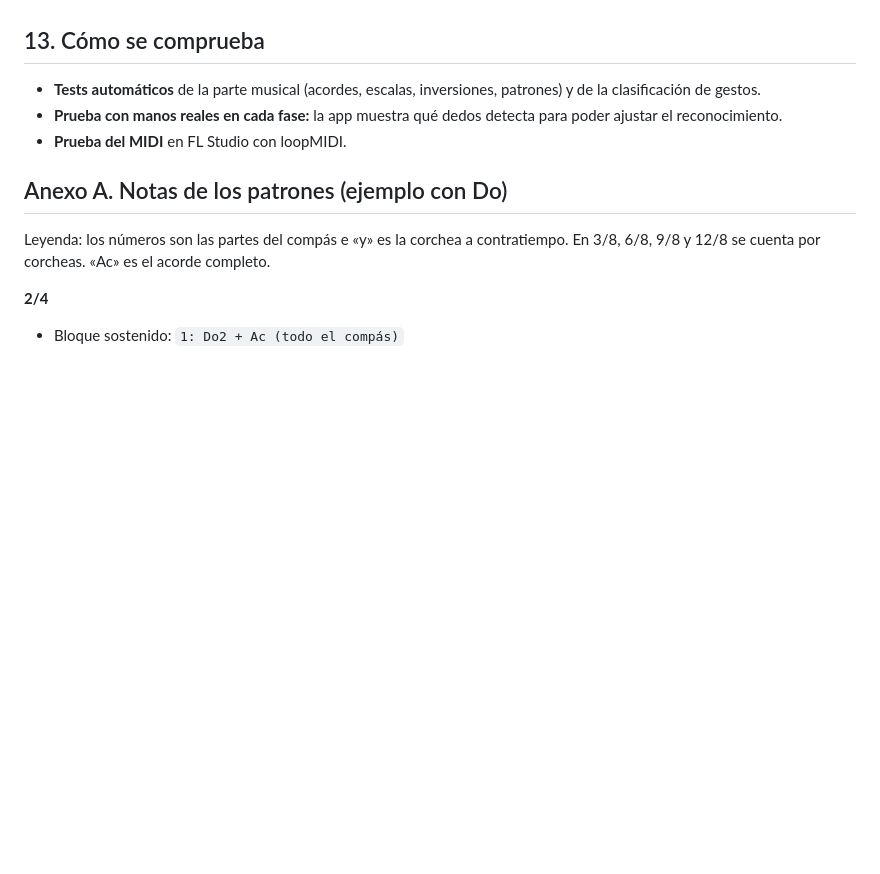
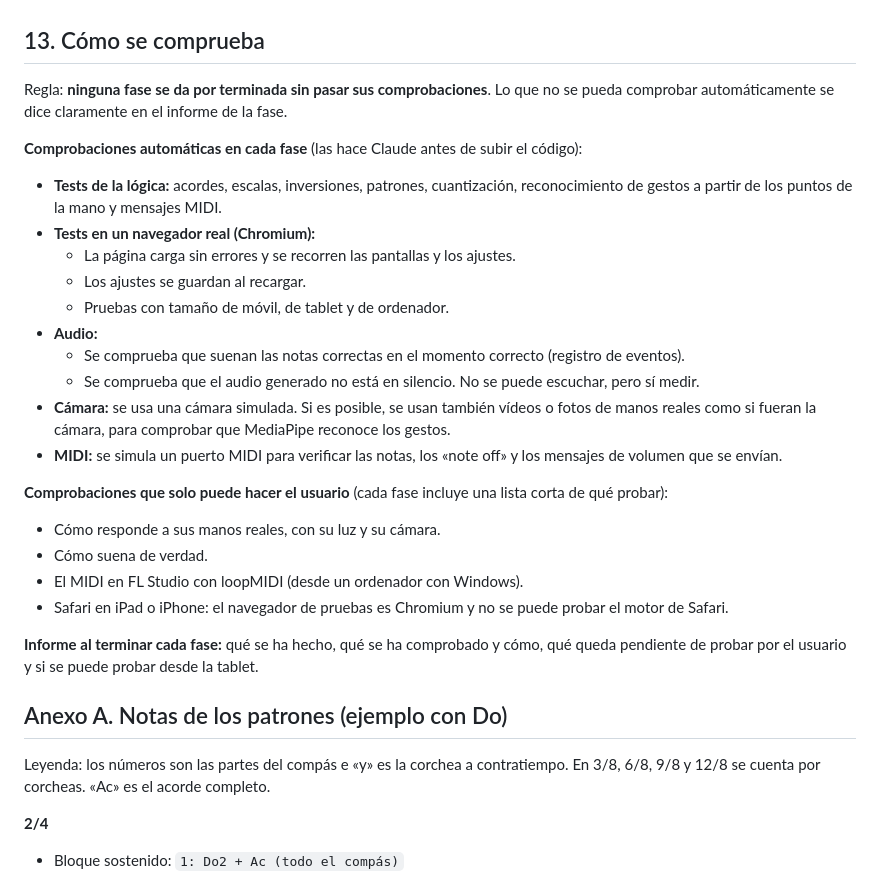
Before and after one commit to VentuDrums/pruebas-claude-code, a Markdown page: PLAN.md, the part around the change. GitHub-like rendering; blank space fills up the shorter version.

Commit message:
Plan: define per-phase verification
Co-Authored-By: Claude Opus 5.5 <noreply@anthropic.com>
Claude-Session: https://claude.ai/code/session_01AuUApQpbRY2CXiQXG2PmSQ

```diff
--- a/PLAN.md
+++ b/PLAN.md
@@ -162,9 +162,29 @@ Cada fase termina con algo que se puede probar y enseñar.
 
 ## 13. Cómo se comprueba
 
-- **Tests automáticos** de la parte musical (acordes, escalas, inversiones, patrones) y de la clasificación de gestos.
-- **Prueba con manos reales en cada fase:** la app muestra qué dedos detecta para poder ajustar el reconocimiento.
-- **Prueba del MIDI** en FL Studio con loopMIDI.
+Regla: **ninguna fase se da por terminada sin pasar sus comprobaciones**. Lo que no se pueda comprobar automáticamente se dice claramente en el informe de la fase.
+
+**Comprobaciones automáticas en cada fase** (las hace Claude antes de subir el código):
+
+- **Tests de la lógica:** acordes, escalas, inversiones, patrones, cuantización, reconocimiento de gestos a partir de los puntos de la mano y mensajes MIDI.
+- **Tests en un navegador real (Chromium):**
+  - La página carga sin errores y se recorren las pantallas y los ajustes.
+  - Los ajustes se guardan al recargar.
+  - Pruebas con tamaño de móvil, de tablet y de ordenador.
+- **Audio:**
+  - Se comprueba que suenan las notas correctas en el momento correcto (registro de eventos).
+  - Se comprueba que el audio generado no está en silencio. No se puede escuchar, pero sí medir.
+- **Cámara:** se usa una cámara simulada. Si es posible, se usan también vídeos o fotos de manos reales como si fueran la cámara, para comprobar que MediaPipe reconoce los gestos.
+- **MIDI:** se simula un puerto MIDI para verificar las notas, los «note off» y los mensajes de volumen que se envían.
+
+**Comprobaciones que solo puede hacer el usuario** (cada fase incluye una lista corta de qué probar):
+
+- Cómo responde a sus manos reales, con su luz y su cámara.
+- Cómo suena de verdad.
+- El MIDI en FL Studio con loopMIDI (desde un ordenador con Windows).
+- Safari en iPad o iPhone: el navegador de pruebas es Chromium y no se puede probar el motor de Safari.
+
+**Informe al terminar cada fase:** qué se ha hecho, qué se ha comprobado y cómo, qué queda pendiente de probar por el usuario y si se puede probar desde la tablet.
 
 ## Anexo A. Notas de los patrones (ejemplo con Do)
 
```
